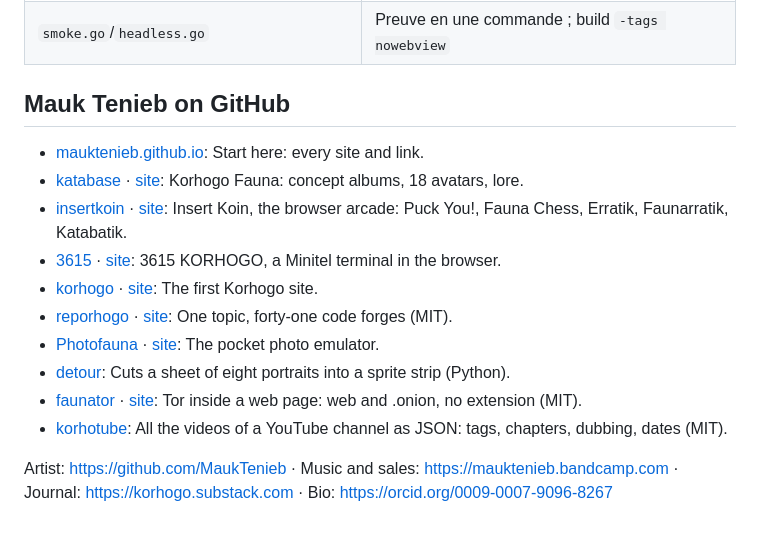
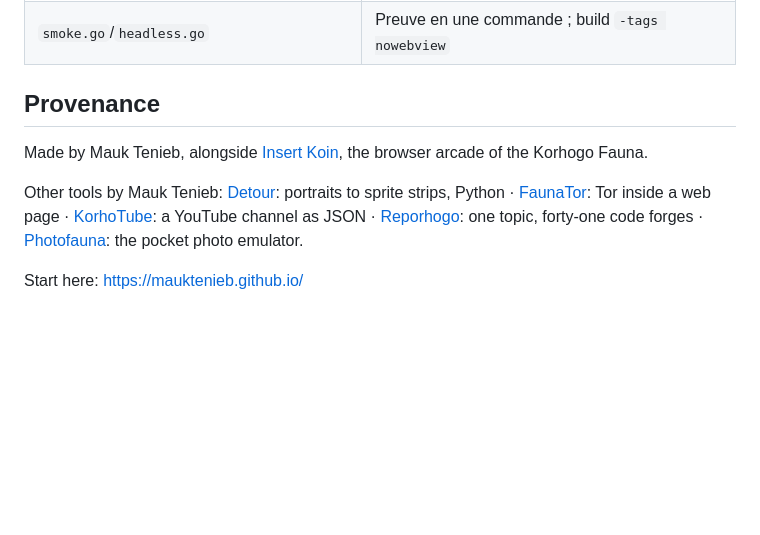
Before and after one commit to MaukTenieb/torview, a Markdown page: README.md, the part around the change. Rendered like a GitHub page; blank space fills up the shorter version.

Commit message:
Korhogo retired (now Insert Koin); network footer rationalised: works link to works, tools state what they were built for
Co-Authored-By: Claude Opus 5.5 <noreply@anthropic.com>
Claude-Session: https://claude.ai/code/session_01Ba3adjWJSNzDCwtJLb2mEv

```diff
--- a/README.md
+++ b/README.md
@@ -169,18 +169,11 @@ Tor résolu dans l'ordre : `TORVIEW_TOR` → `bin/tor/tor(.exe)` (layout
 | `smoke.go`/`headless.go` | Preuve en une commande ; build `-tags nowebview` |
 
 <!-- network:start -->
-## Mauk Tenieb on GitHub
+## Provenance
 
-- [mauktenieb.github.io](https://mauktenieb.github.io/): Start here: every site and link.
-- [katabase](https://github.com/MaukTenieb/katabase) · [site](https://mauktenieb.github.io/katabase): Korhogo Fauna: concept albums, 18 avatars, lore.
-- [insertkoin](https://github.com/MaukTenieb/insertkoin) · [site](https://mauktenieb.github.io/insertkoin/): Insert Koin, the browser arcade: Puck You!, Fauna Chess, Erratik, Faunarratik, Katabatik.
-- [3615](https://github.com/MaukTenieb/3615) · [site](https://mauktenieb.github.io/3615/): 3615 KORHOGO, a Minitel terminal in the browser.
-- [korhogo](https://github.com/MaukTenieb/korhogo) · [site](https://mauktenieb.github.io/korhogo/): The first Korhogo site.
-- [reporhogo](https://github.com/MaukTenieb/reporhogo) · [site](https://mauktenieb.github.io/reporhogo/): One topic, forty-one code forges (MIT).
-- [Photofauna](https://github.com/MaukTenieb/Photofauna) · [site](https://mauktenieb.github.io/insertkoin/fotofauna.html): The pocket photo emulator.
-- [detour](https://github.com/MaukTenieb/detour): Cuts a sheet of eight portraits into a sprite strip (Python).
-- [faunator](https://github.com/MaukTenieb/faunator) · [site](https://mauktenieb.github.io/faunator/): Tor inside a web page: web and .onion, no extension (MIT).
-- [korhotube](https://github.com/MaukTenieb/korhotube): All the videos of a YouTube channel as JSON: tags, chapters, dubbing, dates (MIT).
+Made by Mauk Tenieb, alongside [Insert Koin](https://mauktenieb.github.io/insertkoin/), the browser arcade of the Korhogo Fauna.
 
-Artist: https://github.com/MaukTenieb · Music and sales: https://mauktenieb.bandcamp.com · Journal: https://korhogo.substack.com · Bio: https://orcid.org/0009-0007-9096-8267
+Other tools by Mauk Tenieb: [Detour](https://github.com/MaukTenieb/detour): portraits to sprite strips, Python · [FaunaTor](https://github.com/MaukTenieb/faunator): Tor inside a web page · [KorhoTube](https://github.com/MaukTenieb/korhotube): a YouTube channel as JSON · [Reporhogo](https://github.com/MaukTenieb/reporhogo): one topic, forty-one code forges · [Photofauna](https://github.com/MaukTenieb/Photofauna): the pocket photo emulator.
+
+Start here: https://mauktenieb.github.io/
 <!-- network:end -->
```
